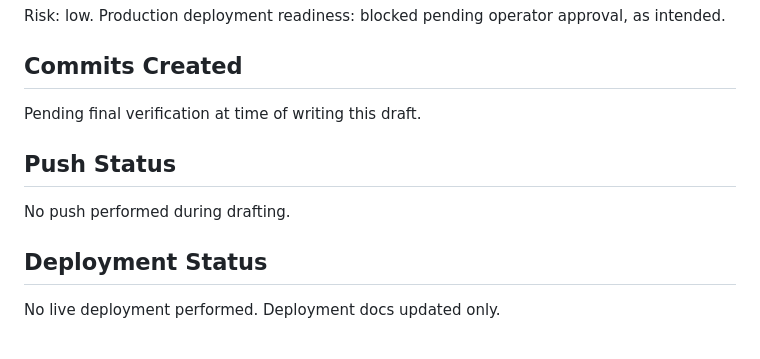
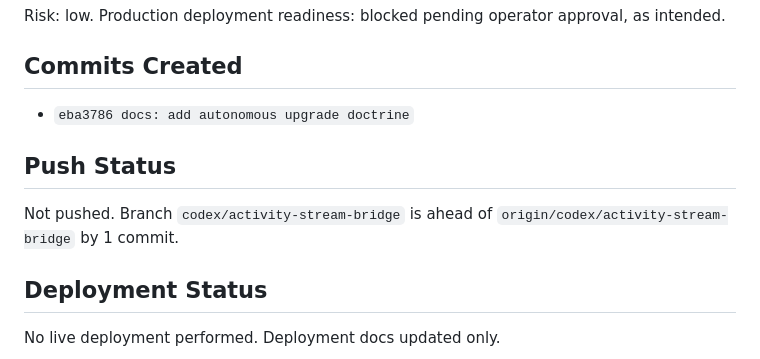
Before and after one commit to SgtSlummy/LOKI-THE-SUN-GOD, a Markdown page: docs/runs/hermes-run-20260514-130730.md, the part around the change. GitHub-like rendering.

Commit message:
docs: record autonomous run commit

```diff
--- a/docs/runs/hermes-run-20260514-130730.md
+++ b/docs/runs/hermes-run-20260514-130730.md
@@ -103,11 +103,11 @@ Risk: low. Production deployment readiness: blocked pending operator approval, a
 
 ## Commits Created
 
-Pending final verification at time of writing this draft.
+- `eba3786 docs: add autonomous upgrade doctrine`
 
 ## Push Status
 
-No push performed during drafting.
+Not pushed. Branch `codex/activity-stream-bridge` is ahead of `origin/codex/activity-stream-bridge` by 1 commit.
 
 ## Deployment Status
 
```
